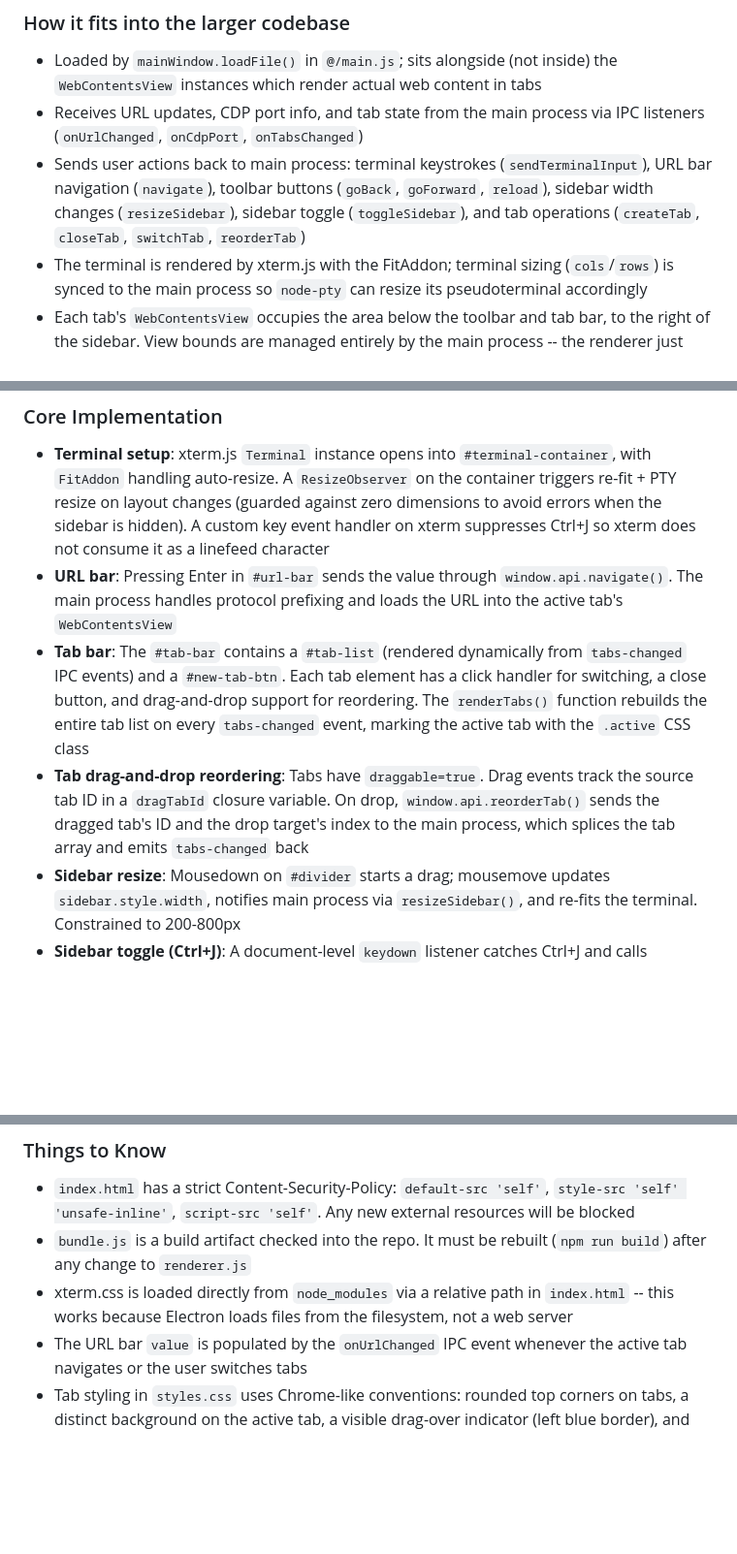
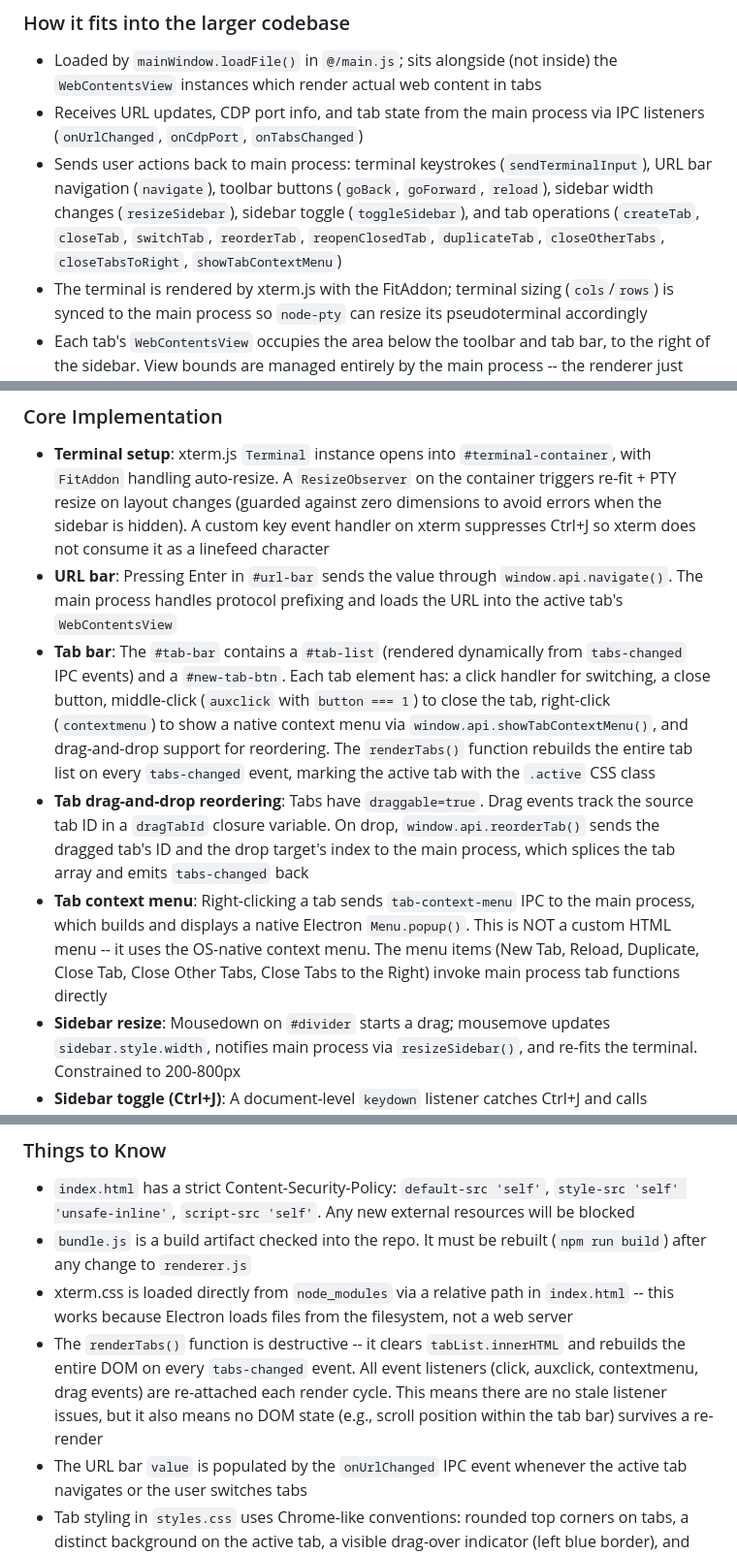
Before and after one commit to tilework-tech/nori-browser, a Markdown page: renderer/docs.md, 3 parts joined by grey strips. Shown at 97% size. Drawn GitHub-style; blank space fills up the shorter version.

```diff
--- a/renderer/docs.md
+++ b/renderer/docs.md
@@ -12,7 +12,7 @@ Path: @/renderer
 
 - Loaded by `mainWindow.loadFile()` in `@/main.js`; sits alongside (not inside) the `WebContentsView` instances which render actual web content in tabs
 - Receives URL updates, CDP port info, and tab state from the main process via IPC listeners (`onUrlChanged`, `onCdpPort`, `onTabsChanged`)
-- Sends user actions back to main process: terminal keystrokes (`sendTerminalInput`), URL bar navigation (`navigate`), toolbar buttons (`goBack`, `goForward`, `reload`), sidebar width changes (`resizeSidebar`), sidebar toggle (`toggleSidebar`), and tab operations (`createTab`, `closeTab`, `switchTab`, `reorderTab`)
+- Sends user actions back to main process: terminal keystrokes (`sendTerminalInput`), URL bar navigation (`navigate`), toolbar buttons (`goBack`, `goForward`, `reload`), sidebar width changes (`resizeSidebar`), sidebar toggle (`toggleSidebar`), and tab operations (`createTab`, `closeTab`, `switchTab`, `reorderTab`, `reopenClosedTab`, `duplicateTab`, `closeOtherTabs`, `closeTabsToRight`, `showTabContextMenu`)
 - The terminal is rendered by xterm.js with the FitAddon; terminal sizing (`cols`/`rows`) is synced to the main process so `node-pty` can resize its pseudoterminal accordingly
 - Each tab's `WebContentsView` occupies the area below the toolbar and tab bar, to the right of the sidebar. View bounds are managed entirely by the main process -- the renderer just reports sidebar width changes
 
@@ -20,8 +20,9 @@ Path: @/renderer
 
 - **Terminal setup**: xterm.js `Terminal` instance opens into `#terminal-container`, with `FitAddon` handling auto-resize. A `ResizeObserver` on the container triggers re-fit + PTY resize on layout changes (guarded against zero dimensions to avoid errors when the sidebar is hidden). A custom key event handler on xterm suppresses Ctrl+J so xterm does not consume it as a linefeed character
 - **URL bar**: Pressing Enter in `#url-bar` sends the value through `window.api.navigate()`. The main process handles protocol prefixing and loads the URL into the active tab's `WebContentsView`
-- **Tab bar**: The `#tab-bar` contains a `#tab-list` (rendered dynamically from `tabs-changed` IPC events) and a `#new-tab-btn`. Each tab element has a click handler for switching, a close button, and drag-and-drop support for reordering. The `renderTabs()` function rebuilds the entire tab list on every `tabs-changed` event, marking the active tab with the `.active` CSS class
+- **Tab bar**: The `#tab-bar` contains a `#tab-list` (rendered dynamically from `tabs-changed` IPC events) and a `#new-tab-btn`. Each tab element has: a click handler for switching, a close button, middle-click (`auxclick` with `button === 1`) to close the tab, right-click (`contextmenu`) to show a native context menu via `window.api.showTabContextMenu()`, and drag-and-drop support for reordering. The `renderTabs()` function rebuilds the entire tab list on every `tabs-changed` event, marking the active tab with the `.active` CSS class
 - **Tab drag-and-drop reordering**: Tabs have `draggable=true`. Drag events track the source tab ID in a `dragTabId` closure variable. On drop, `window.api.reorderTab()` sends the dragged tab's ID and the drop target's index to the main process, which splices the tab array and emits `tabs-changed` back
+- **Tab context menu**: Right-clicking a tab sends `tab-context-menu` IPC to the main process, which builds and displays a native Electron `Menu.popup()`. This is NOT a custom HTML menu -- it uses the OS-native context menu. The menu items (New Tab, Reload, Duplicate, Close Tab, Close Other Tabs, Close Tabs to the Right) invoke main process tab functions directly
 - **Sidebar resize**: Mousedown on `#divider` starts a drag; mousemove updates `sidebar.style.width`, notifies main process via `resizeSidebar()`, and re-fits the terminal. Constrained to 200-800px
 - **Sidebar toggle (Ctrl+J)**: A document-level `keydown` listener catches Ctrl+J and calls `window.api.toggleSidebar()`. The main process responds with a `sidebar-toggled` IPC event; the renderer handler toggles a `.sidebar-hidden` CSS class (`display: none !important` in `@/renderer/styles.css`) on both `#sidebar` and `#divider`. When the sidebar is shown, a `requestAnimationFrame` re-fits the terminal and syncs the PTY size
 - **CDP info display**: `#cdp-info` span in the sidebar header shows the CDP port once received from the main process
@@ -31,6 +32,7 @@ Path: @/renderer
 - `index.html` has a strict Content-Security-Policy: `default-src 'self'`, `style-src 'self' 'unsafe-inline'`, `script-src 'self'`. Any new external resources will be blocked
 - `bundle.js` is a build artifact checked into the repo. It must be rebuilt (`npm run build`) after any change to `renderer.js`
 - xterm.css is loaded directly from `node_modules` via a relative path in `index.html` -- this works because Electron loads files from the filesystem, not a web server
+- The `renderTabs()` function is destructive -- it clears `tabList.innerHTML` and rebuilds the entire DOM on every `tabs-changed` event. All event listeners (click, auxclick, contextmenu, drag events) are re-attached each render cycle. This means there are no stale listener issues, but it also means no DOM state (e.g., scroll position within the tab bar) survives a re-render
 - The URL bar `value` is populated by the `onUrlChanged` IPC event whenever the active tab navigates or the user switches tabs
 - Tab styling in `styles.css` uses Chrome-like conventions: rounded top corners on tabs, a distinct background on the active tab, a visible drag-over indicator (left blue border), and opacity reduction during drag
 - Ctrl+J is intercepted at three layers: xterm's custom key handler (returns `false` to prevent linefeed), a document `keydown` listener (sends `toggle-sidebar` IPC), and the main process `before-input-event` on both webContents (see `@/main.js`). All three are needed because focus can be in xterm, the renderer document, or the WebContentsView
```
Also changed, not shown: docs.md (+7 -4 lines), 1 other file.
